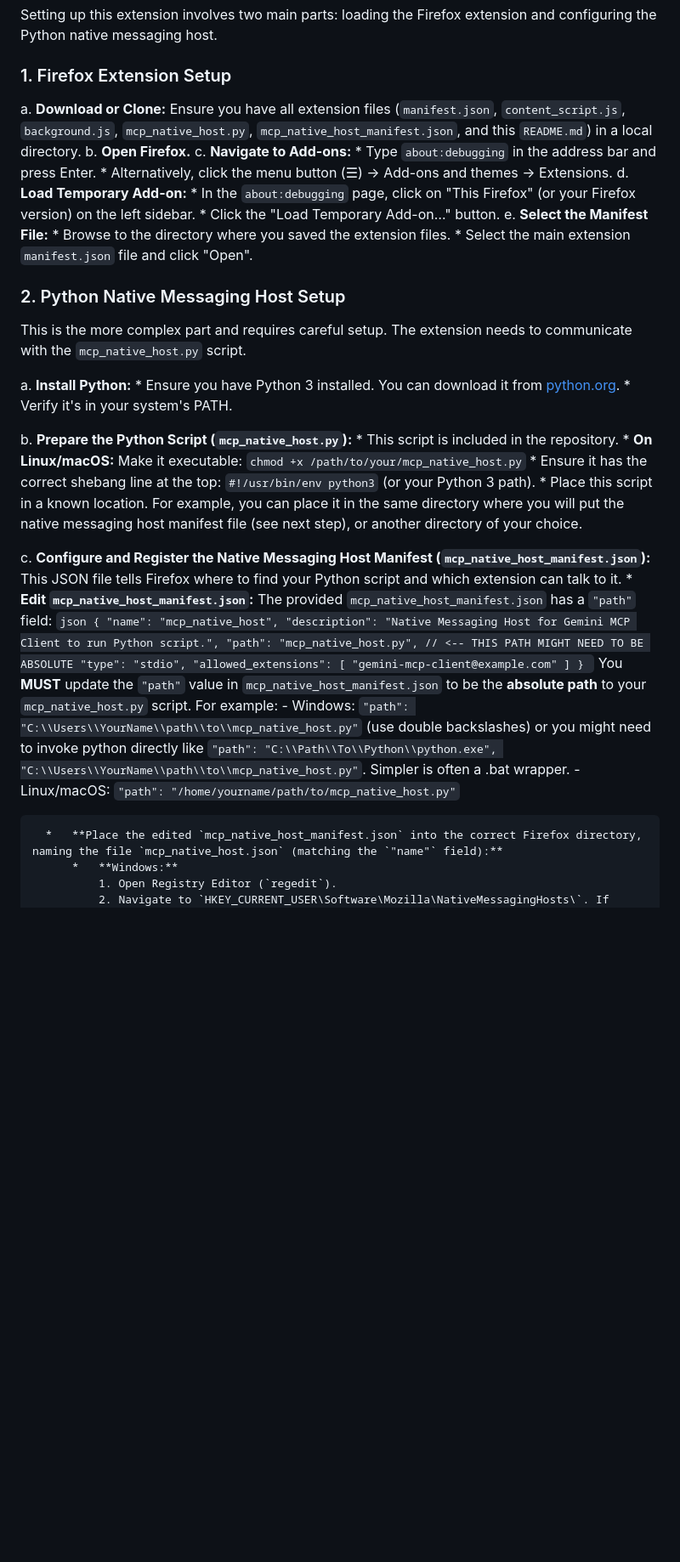
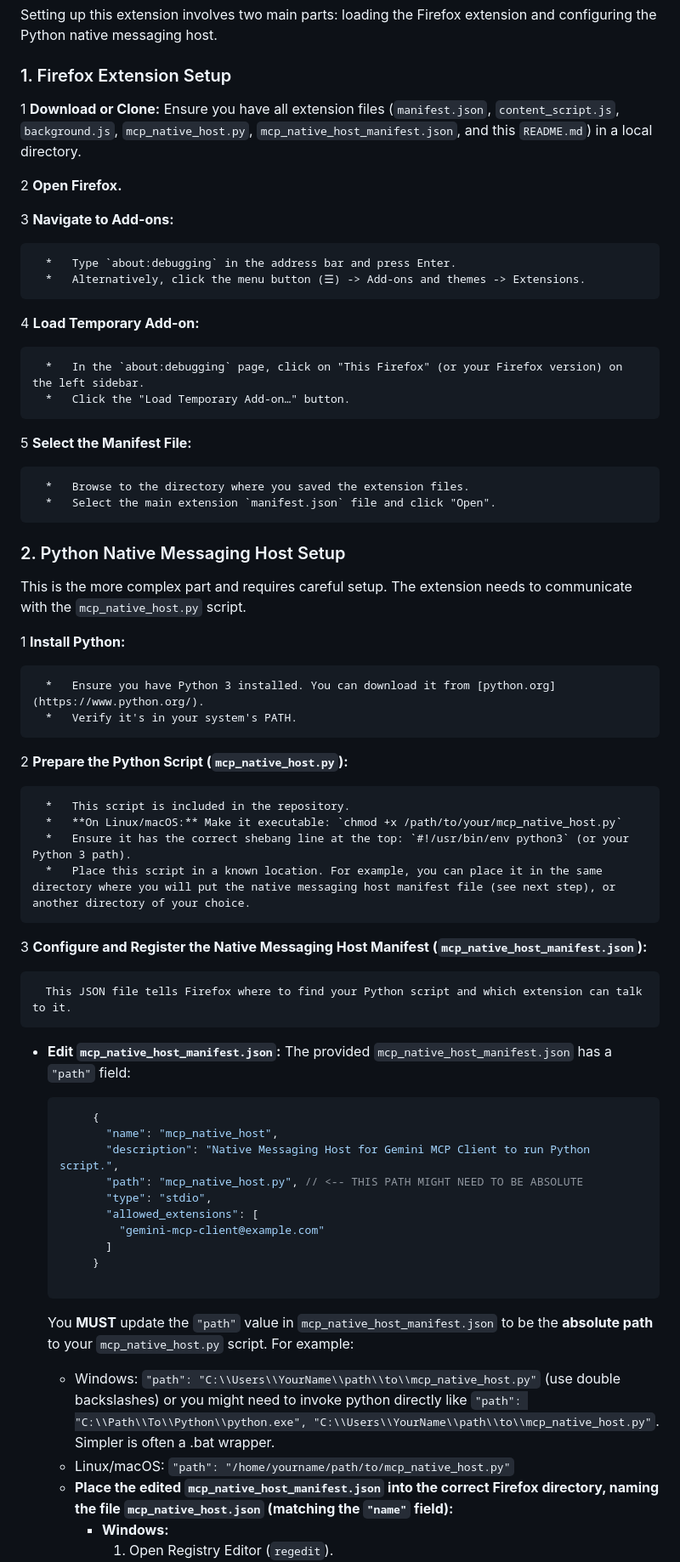
Before and after one commit to ngardiner/gemini_mcp_firefox, a Markdown page: README.md, the part around the change. Shown at 85% size. Rendered like a GitHub page; blank space fills up the shorter version.

Commit message:
fix formatting in README.md

````diff
--- a/README.md
+++ b/README.md
@@ -17,15 +17,22 @@ Setting up this extension involves two main parts: loading the Firefox extension
 
 ### 1. Firefox Extension Setup
 
-   a. **Download or Clone:** Ensure you have all extension files (`manifest.json`, `content_script.js`, `background.js`, `mcp_native_host.py`, `mcp_native_host_manifest.json`, and this `README.md`) in a local directory.
-   b. **Open Firefox.**
-   c. **Navigate to Add-ons:**
+   1 **Download or Clone:** Ensure you have all extension files (`manifest.json`, `content_script.js`, `background.js`, `mcp_native_host.py`, `mcp_native_host_manifest.json`, and this `README.md`) in a local directory.
+
+   2 **Open Firefox.**
+
+   3 **Navigate to Add-ons:**
+
       *   Type `about:debugging` in the address bar and press Enter.
       *   Alternatively, click the menu button (☰) -> Add-ons and themes -> Extensions.
-   d. **Load Temporary Add-on:**
+
+   4 **Load Temporary Add-on:**
+
       *   In the `about:debugging` page, click on "This Firefox" (or your Firefox version) on the left sidebar.
       *   Click the "Load Temporary Add-on…" button.
-   e. **Select the Manifest File:**
+
+   5 **Select the Manifest File:**
+
       *   Browse to the directory where you saved the extension files.
       *   Select the main extension `manifest.json` file and click "Open".
 
@@ -33,21 +40,26 @@ Setting up this extension involves two main parts: loading the Firefox extension
 
 This is the more complex part and requires careful setup. The extension needs to communicate with the `mcp_native_host.py` script.
 
-   a. **Install Python:**
+   1 **Install Python:**
+
       *   Ensure you have Python 3 installed. You can download it from [python.org](https://www.python.org/).
       *   Verify it's in your system's PATH.
 
-   b. **Prepare the Python Script (`mcp_native_host.py`):**
+   2 **Prepare the Python Script (`mcp_native_host.py`):**
+
       *   This script is included in the repository.
       *   **On Linux/macOS:** Make it executable: `chmod +x /path/to/your/mcp_native_host.py`
       *   Ensure it has the correct shebang line at the top: `#!/usr/bin/env python3` (or your Python 3 path).
       *   Place this script in a known location. For example, you can place it in the same directory where you will put the native messaging host manifest file (see next step), or another directory of your choice.
 
-   c. **Configure and Register the Native Messaging Host Manifest (`mcp_native_host_manifest.json`):**
+   3 **Configure and Register the Native Messaging Host Manifest (`mcp_native_host_manifest.json`):**
+
       This JSON file tells Firefox where to find your Python script and which extension can talk to it.
-      *   **Edit `mcp_native_host_manifest.json`:**
-          The provided `mcp_native_host_manifest.json` has a `"path"` field:
-          ```json
+
+   * **Edit `mcp_native_host_manifest.json`:**
+     The provided `mcp_native_host_manifest.json` has a `"path"` field:
+
+     ```json
           {
             "name": "mcp_native_host",
             "description": "Native Messaging Host for Gemini MCP Client to run Python script.",
@@ -57,11 +69,12 @@ This is the more complex part and requires careful setup. The extension needs to
               "gemini-mcp-client@example.com"
             ]
           }
-          ```
-          You **MUST** update the `"path"` value in `mcp_native_host_manifest.json` to be the **absolute path** to your `mcp_native_host.py` script.
-          For example:
-            - Windows: `"path": "C:\\Users\\YourName\\path\\to\\mcp_native_host.py"` (use double backslashes) or you might need to invoke python directly like `"path": "C:\\Path\\To\\Python\\python.exe", "C:\\Users\\YourName\\path\\to\\mcp_native_host.py"`. Simpler is often a .bat wrapper.
-            - Linux/macOS: `"path": "/home/yourname/path/to/mcp_native_host.py"`
+
+     ```
+     You **MUST** update the `"path"` value in `mcp_native_host_manifest.json` to be the **absolute path** to your `mcp_native_host.py` script.
+     For example:
+      - Windows: `"path": "C:\\Users\\YourName\\path\\to\\mcp_native_host.py"` (use double backslashes) or you might need to invoke python directly like `"path": "C:\\Path\\To\\Python\\python.exe", "C:\\Users\\YourName\\path\\to\\mcp_native_host.py"`. Simpler is often a .bat wrapper.
+      - Linux/macOS: `"path": "/home/yourname/path/to/mcp_native_host.py"`
 
       *   **Place the edited `mcp_native_host_manifest.json` into the correct Firefox directory, naming the file `mcp_native_host.json` (matching the `"name"` field):**
           *   **Windows:**
````
